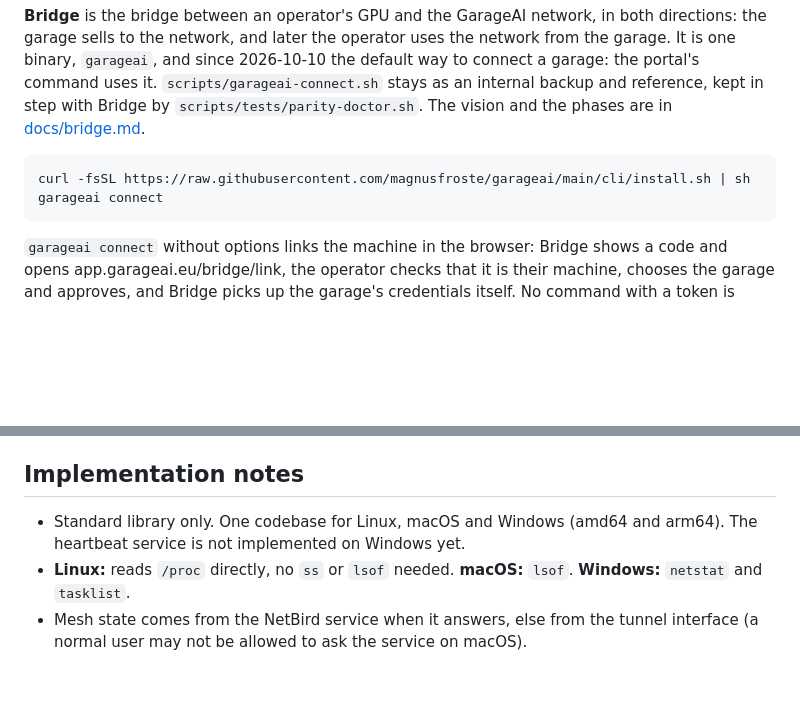
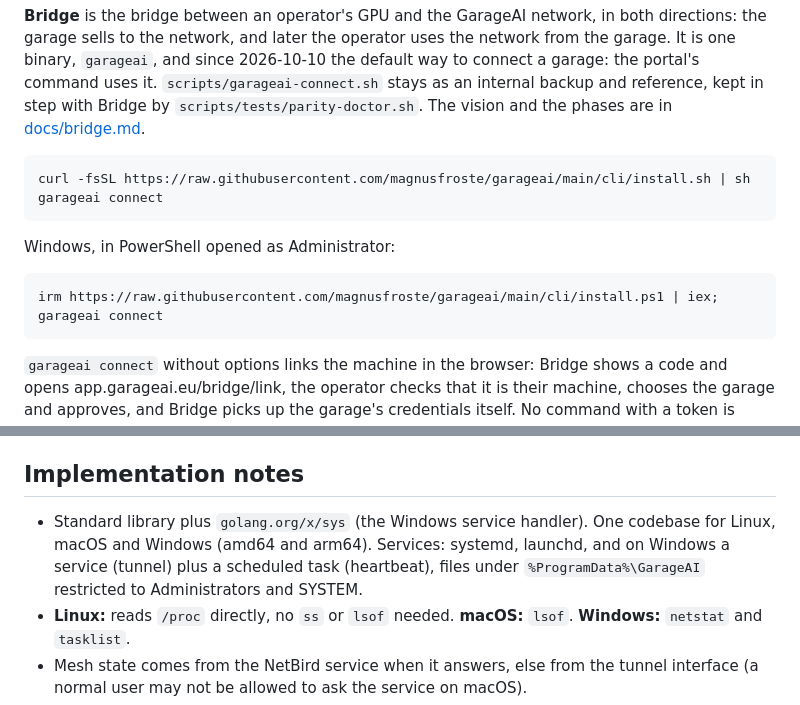
Before and after one commit to magnusfroste/garageai, a Markdown page: cli/README.md, 2 parts joined by grey strips. Drawn GitHub-style; blank space fills up the shorter version.

Commit message:
docs: Windows is a first-class garage with Bridge 1.0
Co-Authored-By: Claude Fable 5.1 <noreply@anthropic.com>

````diff
--- a/cli/README.md
+++ b/cli/README.md
@@ -10,6 +10,12 @@ step with Bridge by `scripts/tests/parity-doctor.sh`. The vision and the phases
 ```sh
 curl -fsSL https://raw.githubusercontent.com/magnusfroste/garageai/main/cli/install.sh | sh
 garageai connect
+```
+
+Windows, in PowerShell opened as Administrator:
+
+```powershell
+irm https://raw.githubusercontent.com/magnusfroste/garageai/main/cli/install.ps1 | iex; garageai connect
 ```
 
 `garageai connect` without options links the machine in the browser: Bridge shows a code and opens
@@ -109,8 +115,10 @@ e.g. `/Users/you/.local/bin/garageai`, when the app does not see your shell's PA
 
 ## Implementation notes
 
-- Standard library only. One codebase for Linux, macOS and Windows (amd64 and arm64). The
-  heartbeat service is not implemented on Windows yet.
+- Standard library plus `golang.org/x/sys` (the Windows service handler). One codebase for Linux,
+  macOS and Windows (amd64 and arm64). Services: systemd, launchd, and on Windows a service
+  (tunnel) plus a scheduled task (heartbeat), files under `%ProgramData%\GarageAI` restricted to
+  Administrators and SYSTEM.
 - **Linux:** reads `/proc` directly, no `ss` or `lsof` needed. **macOS:** `lsof`. **Windows:**
   `netstat` and `tasklist`.
 - Mesh state comes from the NetBird service when it answers, else from the tunnel interface
````
Also changed, not shown: README.md (+2 -2 lines), docs/bridge.md (+2 -2 lines).
